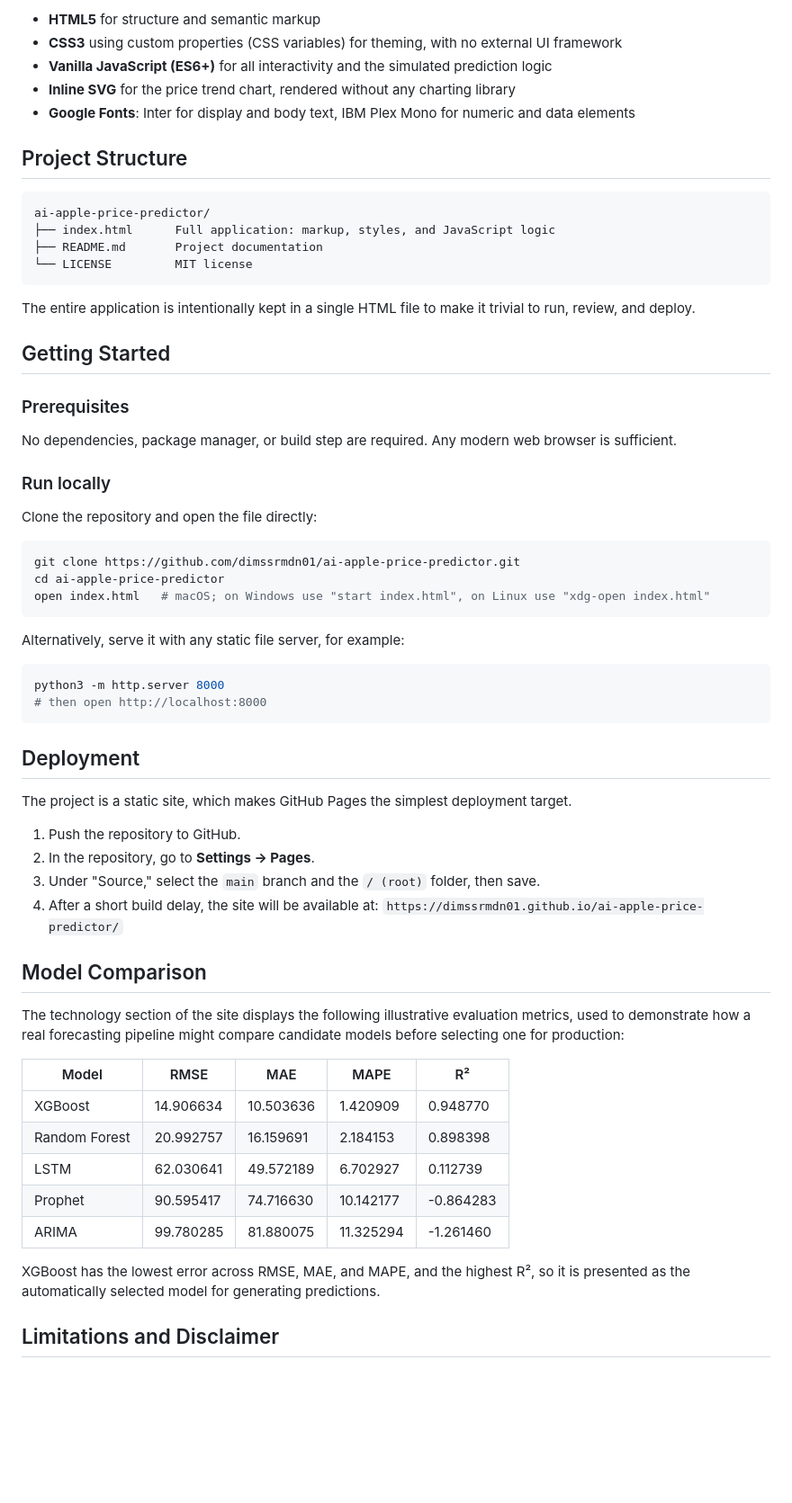
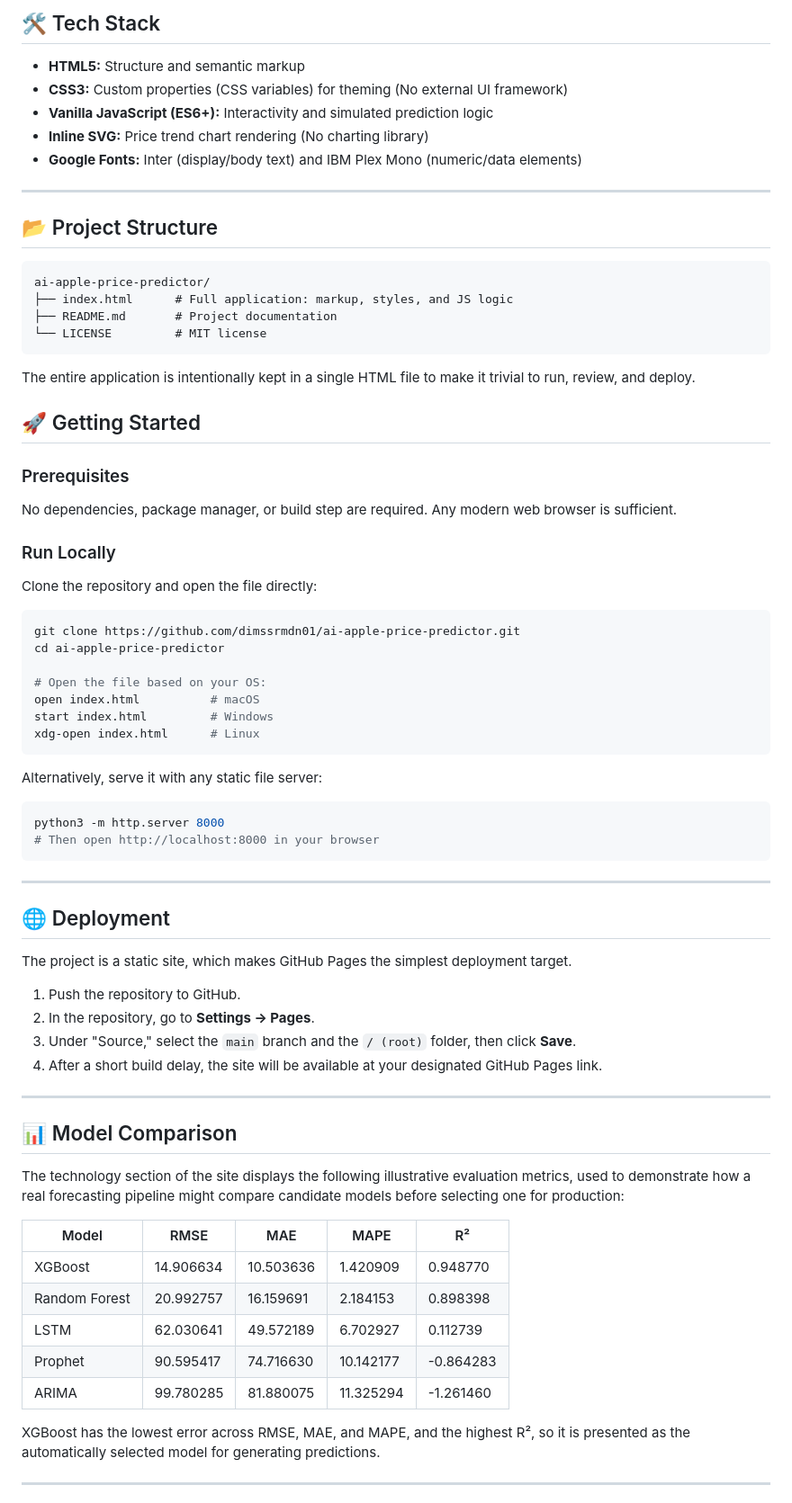
Before and after one commit to dimssrmdn01/ai-apple-price-predictor, a Markdown page: README.md, the part around one of its changes. Shown at 90% size. Rendered like a GitHub page; blank space fills up the shorter version.

````diff
--- a/README.md
+++ b/README.md
@@ -53,65 +56,72 @@ No network requests, backend server, or trained model are involved. This keeps t
 
-- **HTML5** for structure and semantic markup
-- **CSS3** using custom properties (CSS variables) for theming, with no external UI framework
-- **Vanilla JavaScript (ES6+)** for all interactivity and the simulated prediction logic
-- **Inline SVG** for the price trend chart, rendered without any charting library
-- **Google Fonts**: Inter for display and body text, IBM Plex Mono for numeric and data elements
+## 🛠️ Tech Stack
+* **HTML5:** Structure and semantic markup
+* **CSS3:** Custom properties (CSS variables) for theming (No external UI framework)
+* **Vanilla JavaScript (ES6+):** Interactivity and simulated prediction logic
+* **Inline SVG:** Price trend chart rendering (No charting library)
+* **Google Fonts:** Inter (display/body text) and IBM Plex Mono (numeric/data elements)
 
-## Project Structure
+---
+
+## 📂 Project Structure
+```text
+ai-apple-price-predictor/
+├── index.html      # Full application: markup, styles, and JS logic
+├── README.md       # Project documentation
+└── LICENSE         # MIT license
 ```
-ai-apple-price-predictor/
-├── index.html      Full application: markup, styles, and JavaScript logic
-├── README.md       Project documentation
-└── LICENSE         MIT license
-```
+
 The entire application is intentionally kept in a single HTML file to make it trivial to run, review, and deploy.
 
-## Getting Started
+## 🚀 Getting Started
 
 ### Prerequisites
-
 No dependencies, package manager, or build step are required. Any modern web browser is sufficient.
 
-### Run locally
-
+### Run Locally
 Clone the repository and open the file directly:
 
 ```bash
 git clone https://github.com/dimssrmdn01/ai-apple-price-predictor.git
 cd ai-apple-price-predictor
-open index.html   # macOS; on Windows use "start index.html", on Linux use "xdg-open index.html"
+
+# Open the file based on your OS:
+open index.html          # macOS
+start index.html         # Windows
+xdg-open index.html      # Linux
 ```
 
-Alternatively, serve it with any static file server, for example:
+Alternatively, serve it with any static file server:
 
 ```bash
 python3 -m http.server 8000
-# then open http://localhost:8000
+# Then open http://localhost:8000 in your browser
 ```
 
-## Deployment
+---
 
+## 🌐 Deployment
 The project is a static site, which makes GitHub Pages the simplest deployment target.
 
 1. Push the repository to GitHub.
 2. In the repository, go to **Settings → Pages**.
-3. Under "Source," select the `main` branch and the `/ (root)` folder, then save.
-4. After a short build delay, the site will be available at:
-   `https://dimssrmdn01.github.io/ai-apple-price-predictor/`
+3. Under "Source," select the `main` branch and the `/ (root)` folder, then click **Save**.
+4. After a short build delay, the site will be available at your designated GitHub Pages link.
 
-## Model Comparison
+---
 
+## 📊 Model Comparison
 The technology section of the site displays the following illustrative evaluation metrics, used to demonstrate how a real forecasting pipeline might compare candidate models before selecting one for production:
 
-| Model         | RMSE      | MAE       | MAPE      | R²        |
-|---------------|-----------|-----------|-----------|-----------|
-| XGBoost       | 14.906634 | 10.503636 | 1.420909  | 0.948770  |
-| Random Forest | 20.992757 | 16.159691 | 2.184153  | 0.898398  |
-| LSTM          | 62.030641 | 49.572189 | 6.702927  | 0.112739  |
-| Prophet       | 90.595417 | 74.716630 | 10.142177 | -0.864283 |
-| ARIMA         | 99.780285 | 81.880075 | 11.325294 | -1.261460 |
+| Model | RMSE | MAE | MAPE | R² |
+|---|---|---|---|---|
+| XGBoost | 14.906634 | 10.503636 | 1.420909 | 0.948770 |
+| Random Forest | 20.992757 | 16.159691 | 2.184153 | 0.898398 |
+| LSTM | 62.030641 | 49.572189 | 6.702927 | 0.112739 |
+| Prophet | 90.595417 | 74.716630 | 10.142177 | -0.864283 |
+| ARIMA | 99.780285 | 81.880075 | 11.325294 | -1.261460 |
 
 XGBoost has the lowest error across RMSE, MAE, and MAPE, and the highest R², so it is presented as the automatically selected model for generating predictions.
 
-## Limitations and Disclaimer
+---
 
````
Also changed, not shown: other parts of README.md (+49 -43 lines).
